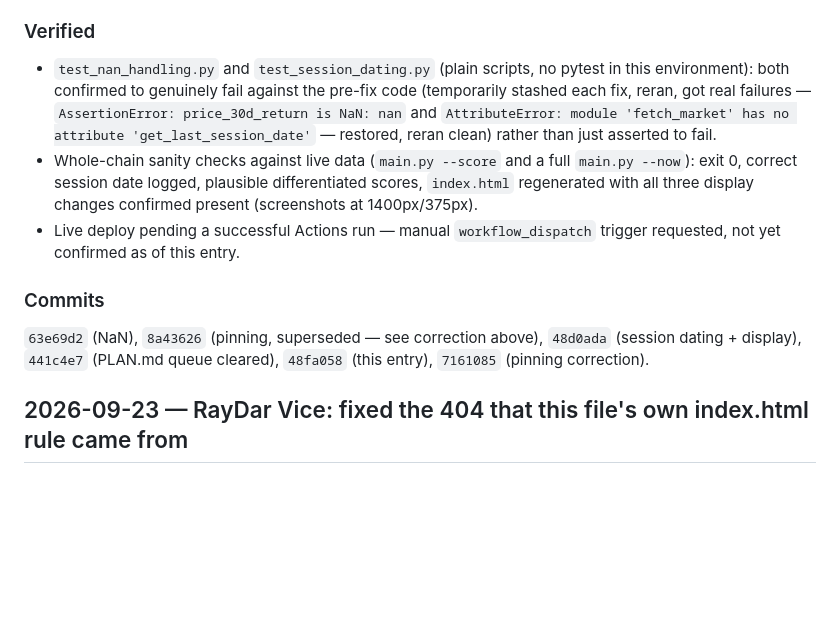
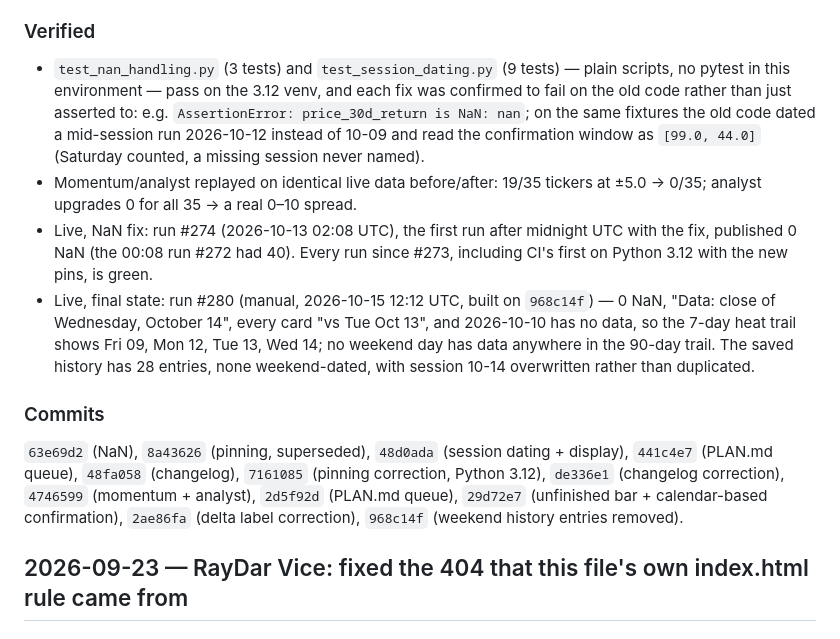
Before and after one commit to miikawir-ops/AI_valuechain, a Markdown page: CHANGELOG.md, the part around one of its changes. Drawn GitHub-style; blank space fills up the shorter version.

```diff
--- a/CHANGELOG.md
+++ b/CHANGELOG.md
@@ -21,13 +26,14 @@
 
 ### Verified
 
-- `test_nan_handling.py` and `test_session_dating.py` (plain scripts, no pytest in this environment): both confirmed to genuinely fail against the pre-fix code (temporarily stashed each fix, reran, got real failures — `AssertionError: price_30d_return is NaN: nan` and `AttributeError: module 'fetch_market' has no attribute 'get_last_session_date'` — restored, reran clean) rather than just asserted to fail.
-- Whole-chain sanity checks against live data (`main.py --score` and a full `main.py --now`): exit 0, correct session date logged, plausible differentiated scores, `index.html` regenerated with all three display changes confirmed present (screenshots at 1400px/375px).
-- Live deploy pending a successful Actions run — manual `workflow_dispatch` trigger requested, not yet confirmed as of this entry.
+- `test_nan_handling.py` (3 tests) and `test_session_dating.py` (9 tests) — plain scripts, no pytest in this environment — pass on the 3.12 venv, and each fix was confirmed to fail on the old code rather than just asserted to: e.g. `AssertionError: price_30d_return is NaN: nan`; on the same fixtures the old code dated a mid-session run 2026-10-12 instead of 10-09 and read the confirmation window as `[99.0, 44.0]` (Saturday counted, a missing session never named).
+- Momentum/analyst replayed on identical live data before/after: 19/35 tickers at ±5.0 → 0/35; analyst upgrades 0 for all 35 → a real 0–10 spread.
+- Live, NaN fix: run #274 (2026-10-13 02:08 UTC), the first run after midnight UTC with the fix, published 0 NaN (the 00:08 run #272 had 40). Every run since #273, including CI's first on Python 3.12 with the new pins, is green.
+- Live, final state: run #280 (manual, 2026-10-15 12:12 UTC, built on `968c14f`) — 0 NaN, "Data: close of Wednesday, October 14", every card "vs Tue Oct 13", and 2026-10-10 has no data, so the 7-day heat trail shows Fri 09, Mon 12, Tue 13, Wed 14; no weekend day has data anywhere in the 90-day trail. The saved history has 28 entries, none weekend-dated, with session 10-14 overwritten rather than duplicated.
 
 ### Commits
 
-`63e69d2` (NaN), `8a43626` (pinning, superseded — see correction above), `48d0ada` (session dating + display), `441c4e7` (PLAN.md queue cleared), `48fa058` (this entry), `7161085` (pinning correction).
+`63e69d2` (NaN), `8a43626` (pinning, superseded), `48d0ada` (session dating + display), `441c4e7` (PLAN.md queue), `48fa058` (changelog), `7161085` (pinning correction, Python 3.12), `de336e1` (changelog correction), `4746599` (momentum + analyst), `2d5f92d` (PLAN.md queue), `29d72e7` (unfinished bar + calendar-based confirmation), `2ae86fa` (delta label correction), `968c14f` (weekend history entries removed).
 
 ## 2026-09-23 — RayDar Vice: fixed the 404 that this file's own index.html rule came from
 
```
Also changed, not shown: other parts of CHANGELOG.md (+13 -8 lines).
